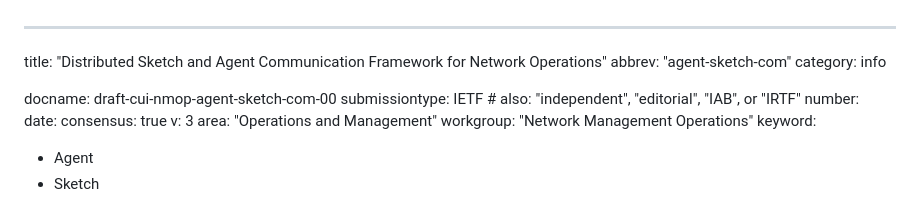
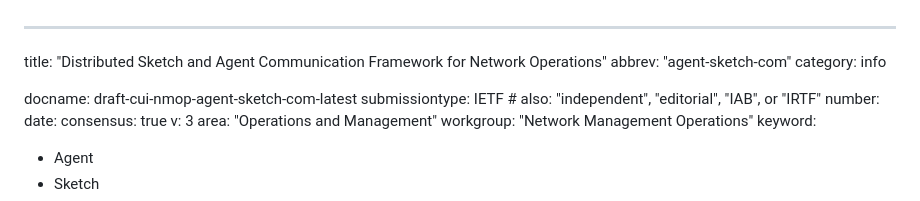
Before and after one commit to xmzzyo/nmop-agent-sketch-com, a Markdown page: draft-cui-nmop-agent-sketch-com.md, the part around the change. Rendered like a GitHub page.

```diff
--- a/draft-cui-nmop-agent-sketch-com.md
+++ b/draft-cui-nmop-agent-sketch-com.md
@@ -3,7 +3,7 @@ title: "Distributed Sketch and Agent Communication Framework for Network Operati
 abbrev: "agent-sketch-com"
 category: info
 
-docname: draft-cui-nmop-agent-sketch-com-00
+docname: draft-cui-nmop-agent-sketch-com-latest
 submissiontype: IETF  # also: "independent", "editorial", "IAB", or "IRTF"
 number:
 date:
```
